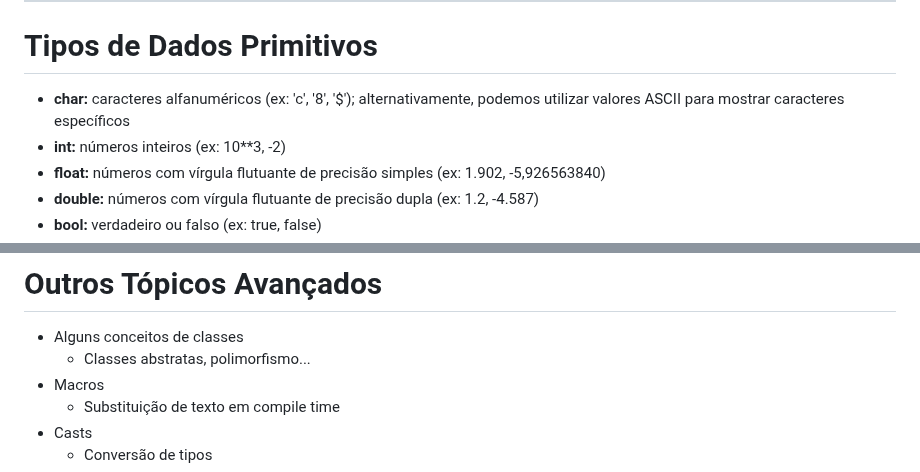
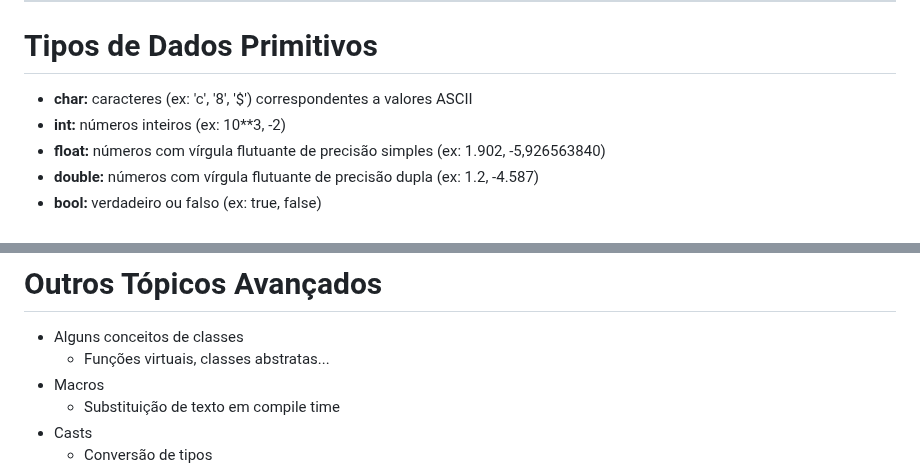
Before and after one commit to NIAEFEUP/slides, a Markdown page: CPP_Workshop/cpp_presentation.md, 2 parts joined by grey strips. Drawn GitHub-style.

Commit message:
Last fixes

```diff
--- a/CPP_Workshop/cpp_presentation.md
+++ b/CPP_Workshop/cpp_presentation.md
@@ -66,7 +66,7 @@ int main() {
 ---
 
 # Tipos de Dados Primitivos
-- **char:** caracteres alfanuméricos (ex: 'c', '8', '$'); alternativamente, podemos utilizar valores ASCII para mostrar caracteres específicos
+- **char:** caracteres (ex: 'c', '8', '$') correspondentes a valores ASCII
 - **int:** números inteiros (ex: 10**3, -2)
 - **float:** números com vírgula flutuante de precisão simples (ex: 1.902, -5,926563840)
 - **double:** números com vírgula flutuante de precisão dupla (ex: 1.2, -4.587)
@@ -1434,7 +1434,7 @@ public:
 # Outros Tópicos Avançados
 
 - Alguns conceitos de classes
-  - Classes abstratas, polimorfismo...
+  - Funções virtuais, classes abstratas...
 - Macros
   - Substituição de texto em compile time
 - Casts
```
